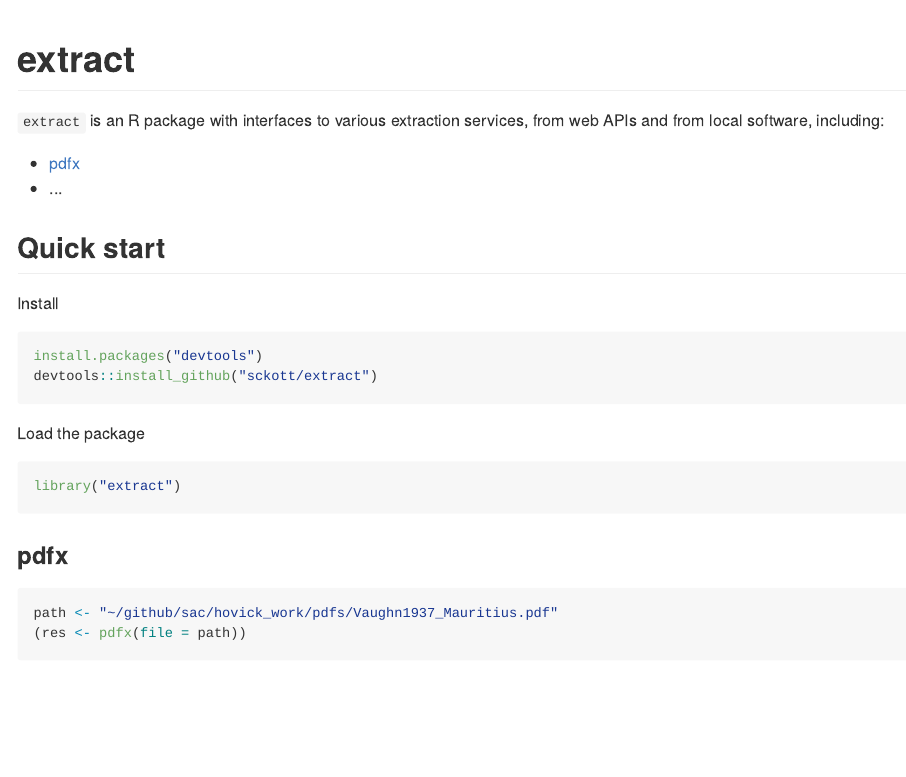
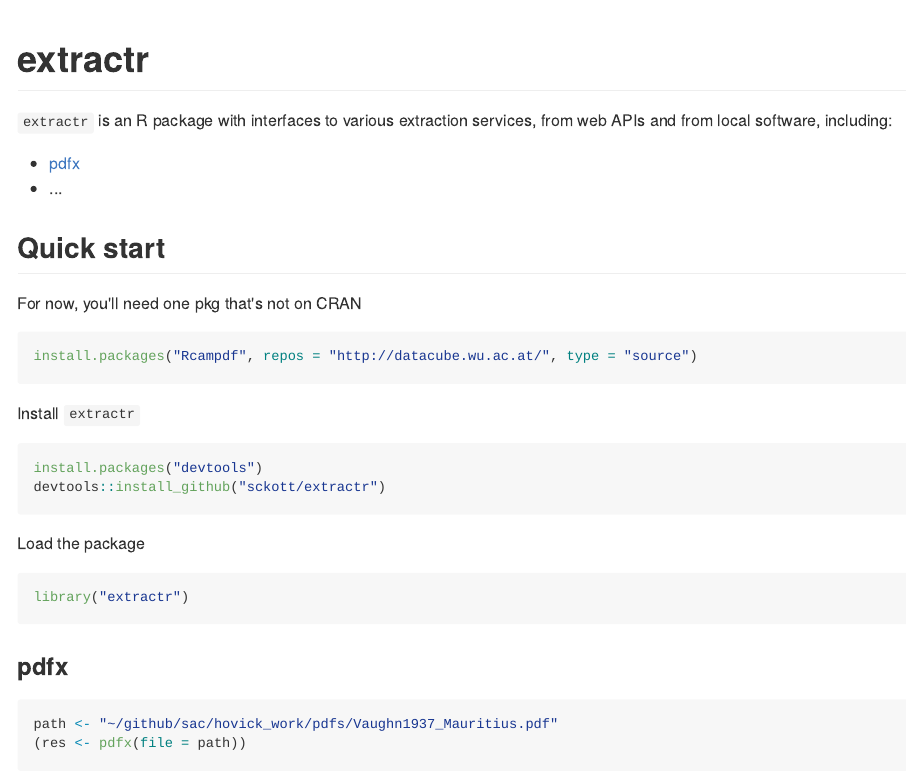
Before and after one commit to ropensci-archive/extractr, an R Markdown document (README.Rmd): the page in a window 1100 px wide, from its top. The pictures show the output file README.md that the author committed with the source, drawn offline in the style of GitHub; long lines of code are wrapped.

Commit message:
changed pkg name to extractr, updated readme

````diff
--- a/README.Rmd
+++ b/README.Rmd
@@ -1,24 +1,30 @@
-extract
+extractr
 =======
 
-`extract` is an R package with interfaces to various extraction services, from web APIs and from local software, including:
+`extractr` is an R package with interfaces to various extraction services, from web APIs and from local software, including:
 
 * [pdfx](http://pdfx.cs.man.ac.uk/usage)
 * ...
 
 ## Quick start
 
-Install
+For now, you'll need one pkg that's not on CRAN
+
+```{r eval=FALSE}
+install.packages("Rcampdf", repos = "http://datacube.wu.ac.at/", type = "source")
+```
+
+Install `extractr`
 
 ```{r install, eval=FALSE}
 install.packages("devtools")
-devtools::install_github("sckott/extract")
+devtools::install_github("sckott/extractr")
 ```
 
 Load the package
 
 ```{r}
-library("extract")
+library("extractr")
 ```
 
 ### pdfx
````
Also changed, not shown: R/gs.r (+0 -20 lines), R/rcamp.r (+2 -5 lines), R/xpdf.r (+4 -8 lines), README.md, 12 other files.
